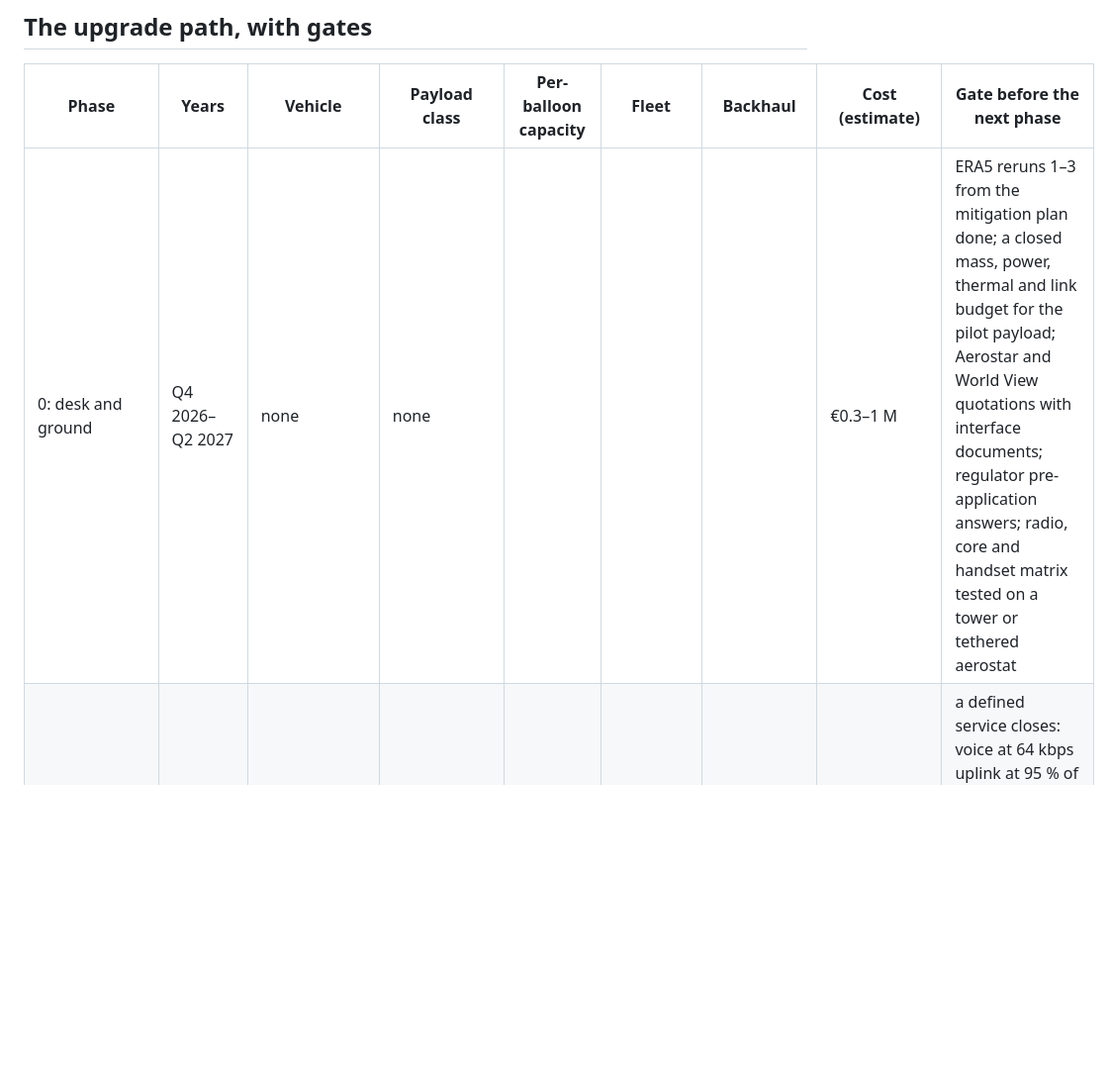
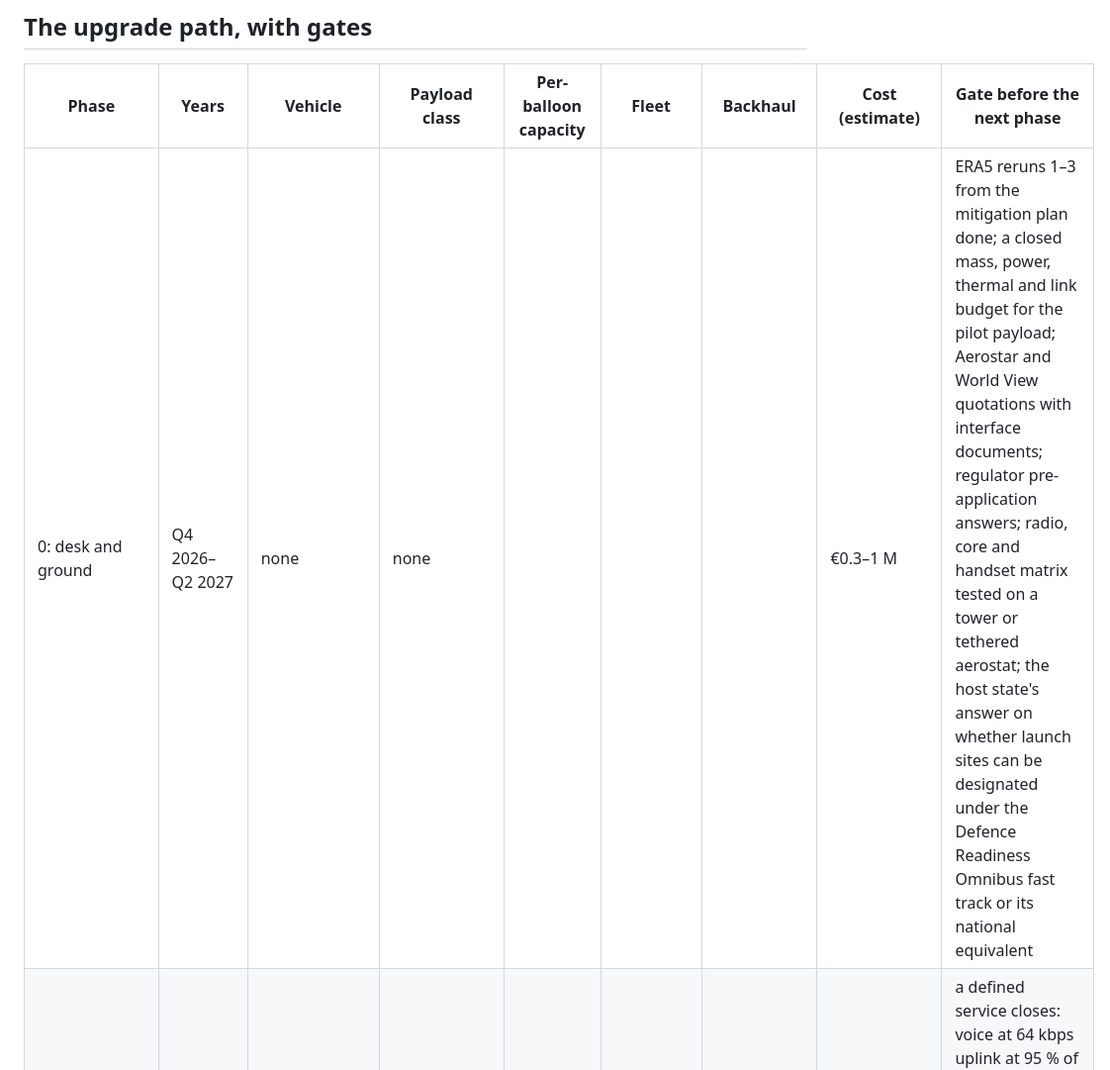
Before and after one commit to cmelion/loon, a Markdown page: results/deployable_now.md, the part around one of its changes. Shown at 99% size. Rendered like a GitHub page; blank space fills up the shorter version.

```diff
--- a/results/deployable_now.md
+++ b/results/deployable_now.md
@@ -34,7 +34,7 @@ After a winter campaign, the same vehicle and payload scale to a small standing
 
 | Phase | Years | Vehicle | Payload class | Per-balloon capacity | Fleet | Backhaul | Cost (estimate) | Gate before the next phase |
 |---|---|---|---|---|---|---|---|---|
-| 0: desk and ground | Q4 2026–Q2 2027 | none | none | | | | €0.3–1 M | ERA5 reruns 1–3 from the mitigation plan done; a closed mass, power, thermal and link budget for the pilot payload; Aerostar and World View quotations with interface documents; regulator pre-application answers; radio, core and handset matrix tested on a tower or tethered aerostat |
+| 0: desk and ground | Q4 2026–Q2 2027 | none | none | | | | €0.3–1 M | ERA5 reruns 1–3 from the mitigation plan done; a closed mass, power, thermal and link budget for the pilot payload; Aerostar and World View quotations with interface documents; regulator pre-application answers; radio, core and handset matrix tested on a tower or tethered aerostat; the host state's answer on whether launch sites can be designated under the Defence Readiness Omnibus fast track or its national equivalent |
 | 1: pilot (Configuration A) | summer 2027, winter 2027–28 | Thunderhead, contracted | L, 40 kg integrated | 20 Mbps planning, 100 ceiling | 3–6 flights | E-band 30–50 km to one gateway, Ka fallback | €10–20 M | a defined service closes: voice at 64 kbps uplink at 95 % of outdoor and 50 % of indoor test points at 14–20° elevation across at least 30 sites; payload at full night load through every night of a three-week January campaign; measured dwell distribution against the ERA5 model with the factor and its confidence interval stated; every flight recovered inside the zone with no third-party damage (the 90 % recovery statistic is a phase 2 gate, over 30 or more flights) |
 | 2: standing-layer pilot (Configuration B) | 2028–29 | Thunderhead; European vehicle procurement starts | L, with an optical terminal on 2–3 balloons | 20–100 Mbps | 6–12 aloft, 2 sites; one two-week surge exercise a year | 2–4 gateway heads | €30–120 M a year at the placeholder price | optical link at 300–500 km with measured rate, acquisition time and availability; recovery above 90 % over 30+ flights; the surge exercise sustains its stated launches per day per site for ten days with the weather losses recorded; 112 and roaming agreements in force with one operator |
 | 3: class M payload | 2029–31 | European class M vehicle, or Thunderhead only if Aerostar confirms the integrated lift and bus power | M, 90–100 kg: 1–1.6 m array, 40–70 beams, 0.5–1.5 kW day; night power from a fuel cell on a hydrogen vehicle, a new energy system and the phase's main development item | 0.5–1.5 Gbps gross outdoor downlink | 10–25 aloft | optical links, 10–20 gateway heads | €50–150 M development and operations | a loaded multi-beam aggregate of at least 0.5 Gbps measured from altitude; the fuel-cell night mode demonstrated at 55 hPa through a winter night; `availability.py` on real tracks gives population-weighted availability for one region above a threshold set in advance |
```
Also changed, not shown: other parts of results/deployable_now.md (+17 -0 lines).
